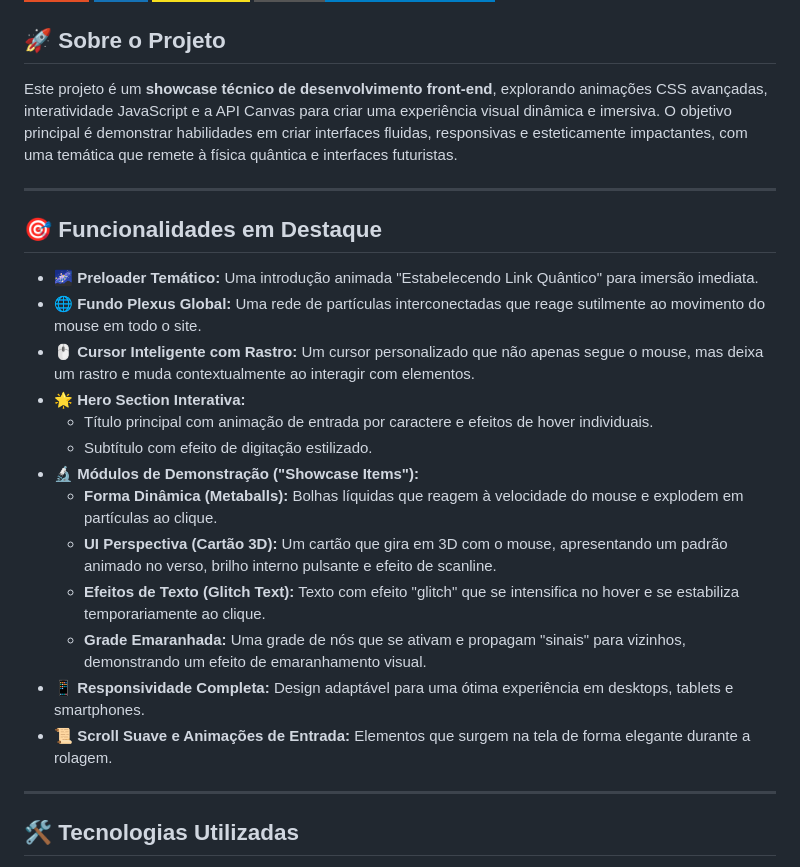
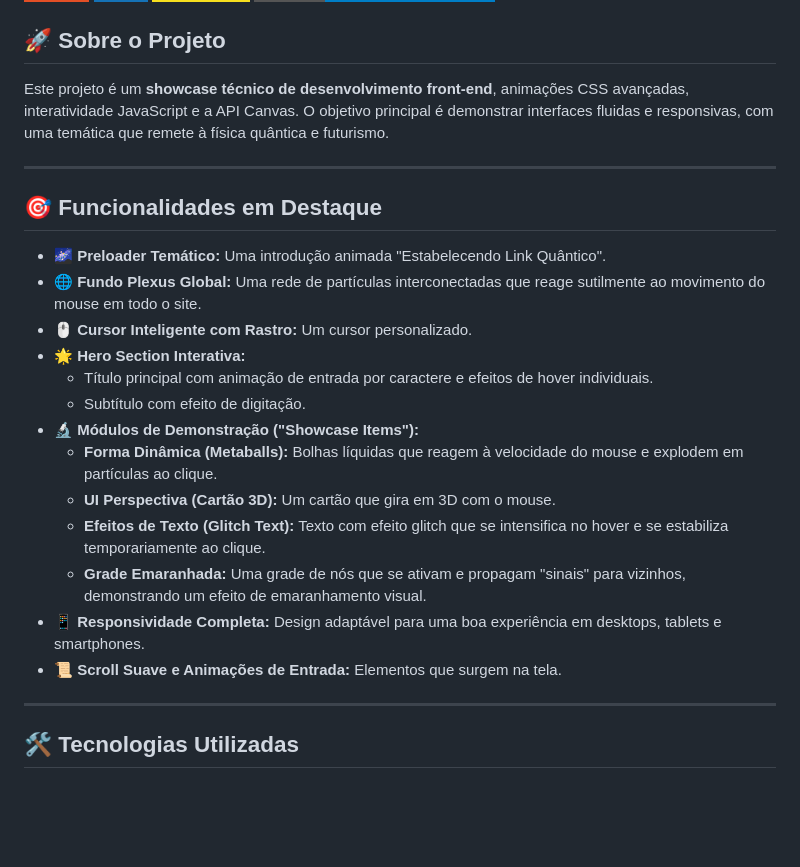
Before and after one commit to bjohn3301/frontend-showcase-kinetic, a Markdown page: README.md, the part around the change. Rendered like a GitHub page; badges without logos; blank space fills up the shorter version.

```diff
--- a/README.md
+++ b/README.md
@@ -7,25 +7,25 @@
 
 ## 🚀 Sobre o Projeto
 
-Este projeto é um **showcase técnico de desenvolvimento front-end**, explorando animações CSS avançadas, interatividade JavaScript e a API Canvas para criar uma experiência visual dinâmica e imersiva. O objetivo principal é demonstrar habilidades em criar interfaces fluidas, responsivas e esteticamente impactantes, com uma temática que remete à física quântica e interfaces futuristas.
+Este projeto é um **showcase técnico de desenvolvimento front-end**, animações CSS avançadas, interatividade JavaScript e a API Canvas. O objetivo principal é demonstrar interfaces fluidas e responsivas, com uma temática que remete à física quântica e futurismo.
 
 ---
 
 ## 🎯 Funcionalidades em Destaque
 
-*   🌌 **Preloader Temático:** Uma introdução animada "Estabelecendo Link Quântico" para imersão imediata.
+*   🌌 **Preloader Temático:** Uma introdução animada "Estabelecendo Link Quântico".
 *   🌐 **Fundo Plexus Global:** Uma rede de partículas interconectadas que reage sutilmente ao movimento do mouse em todo o site.
-*   🖱️ **Cursor Inteligente com Rastro:** Um cursor personalizado que não apenas segue o mouse, mas deixa um rastro e muda contextualmente ao interagir com elementos.
+*   🖱️ **Cursor Inteligente com Rastro:** Um cursor personalizado.
 *   🌟 **Hero Section Interativa:**
     *   Título principal com animação de entrada por caractere e efeitos de hover individuais.
-    *   Subtítulo com efeito de digitação estilizado.
+    *   Subtítulo com efeito de digitação.
 *   🔬 **Módulos de Demonstração ("Showcase Items"):**
     *   **Forma Dinâmica (Metaballs):** Bolhas líquidas que reagem à velocidade do mouse e explodem em partículas ao clique.
-    *   **UI Perspectiva (Cartão 3D):** Um cartão que gira em 3D com o mouse, apresentando um padrão animado no verso, brilho interno pulsante e efeito de scanline.
-    *   **Efeitos de Texto (Glitch Text):** Texto com efeito "glitch" que se intensifica no hover e se estabiliza temporariamente ao clique.
+    *   **UI Perspectiva (Cartão 3D):** Um cartão que gira em 3D com o mouse.
+    *   **Efeitos de Texto (Glitch Text):** Texto com efeito glitch que se intensifica no hover e se estabiliza temporariamente ao clique.
     *   **Grade Emaranhada:** Uma grade de nós que se ativam e propagam "sinais" para vizinhos, demonstrando um efeito de emaranhamento visual.
-*   📱 **Responsividade Completa:** Design adaptável para uma ótima experiência em desktops, tablets e smartphones.
-*   📜 **Scroll Suave e Animações de Entrada:** Elementos que surgem na tela de forma elegante durante a rolagem.
+*   📱 **Responsividade Completa:** Design adaptável para uma boa experiência em desktops, tablets e smartphones.
+*   📜 **Scroll Suave e Animações de Entrada:** Elementos que surgem na tela.
 
 ---
 
```
